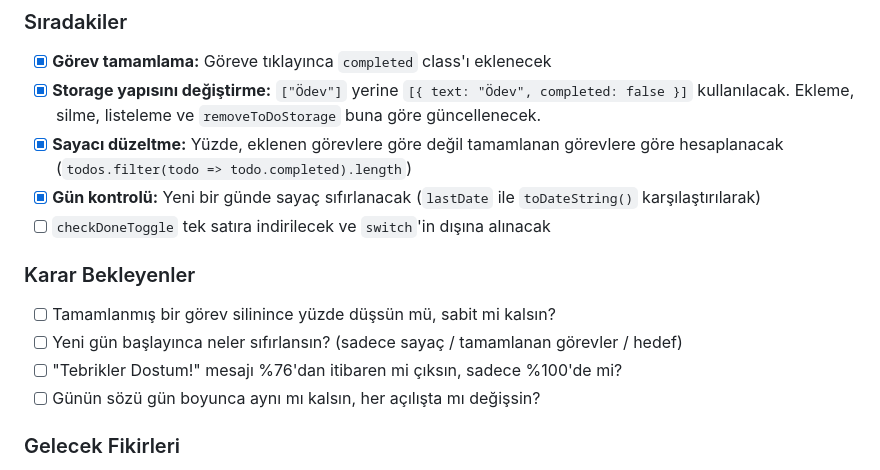
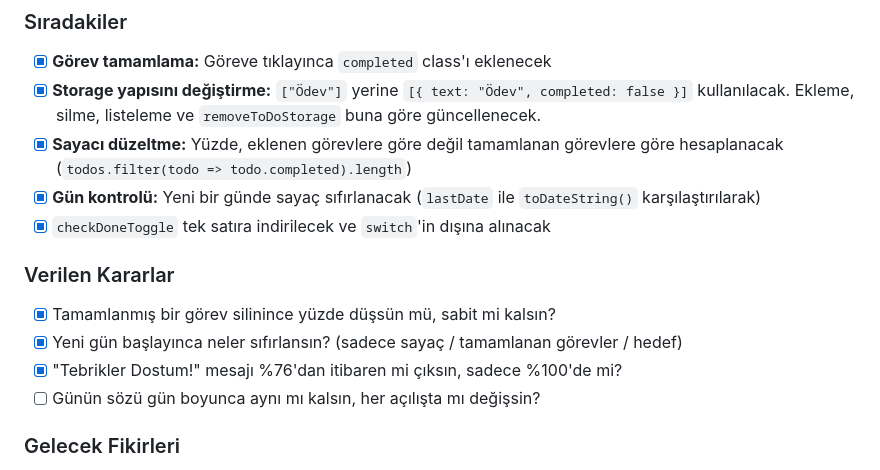
Before and after one commit to micr0-it/todo-app, a Markdown page: README.md, the part around the change. Rendered like a GitHub page.

Commit message:
README güncellendi : checkDoneToggle

```diff
--- a/README.md
+++ b/README.md
@@ -106,12 +106,12 @@ Renkler `style.css`'in en üstündeki `:root` bölümünden değiştirilebilir.
 - [x] **Storage yapısını değiştirme:** `["Ödev"]` yerine `[{ text: "Ödev", completed: false }]` kullanılacak. Ekleme, silme, listeleme ve `removeToDoStorage` buna göre güncellenecek.
 - [x] **Sayacı düzeltme:** Yüzde, eklenen görevlere göre değil tamamlanan görevlere göre hesaplanacak (`todos.filter(todo => todo.completed).length`)
 - [x] **Gün kontrolü:** Yeni bir günde sayaç sıfırlanacak (`lastDate` ile `toDateString()` karşılaştırılarak)
-- [ ] `checkDoneToggle` tek satıra indirilecek ve `switch`'in dışına alınacak
+- [x] `checkDoneToggle` tek satıra indirilecek ve `switch`'in dışına alınacak
 
-### Karar Bekleyenler
-- [ ] Tamamlanmış bir görev silinince yüzde düşsün mü, sabit mi kalsın?
-- [ ] Yeni gün başlayınca neler sıfırlansın? (sadece sayaç / tamamlanan görevler / hedef)
-- [ ] "Tebrikler Dostum!" mesajı %76'dan itibaren mi çıksın, sadece %100'de mi?
+### Verilen Kararlar
+- [x] Tamamlanmış bir görev silinince yüzde düşsün mü, sabit mi kalsın?
+- [x] Yeni gün başlayınca neler sıfırlansın? (sadece sayaç / tamamlanan görevler / hedef)
+- [x] "Tebrikler Dostum!" mesajı %76'dan itibaren mi çıksın, sadece %100'de mi?
 - [ ] Günün sözü gün boyunca aynı mı kalsın, her açılışta mı değişsin?
 
 ### Gelecek Fikirleri
```
